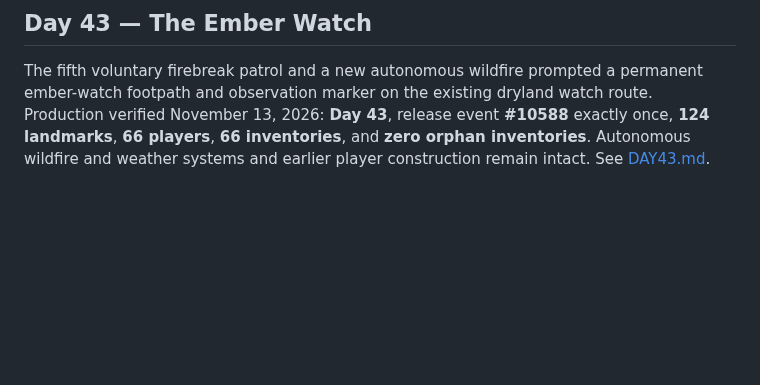
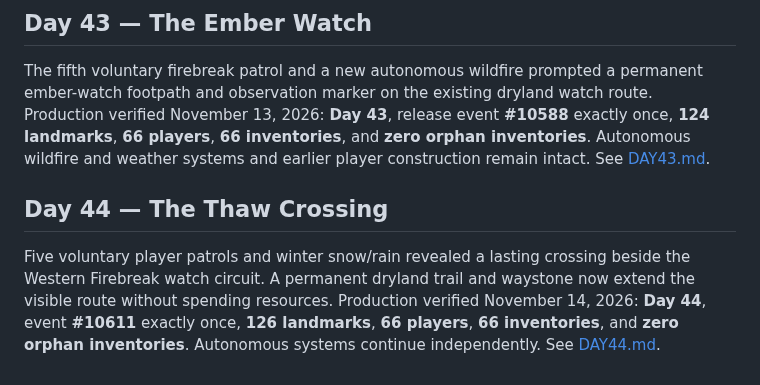
Before and after one commit to EMSCodeSim/GPTWorld, a Markdown page: CHRONICLE.md, the part around the change. Rendered like a GitHub page; blank space fills up the shorter version.

Commit message:
Reconcile Chronicle with Day 44 production state

```diff
--- a/CHRONICLE.md
+++ b/CHRONICLE.md
@@ -268,3 +268,7 @@ Winter rain and snow left a permanent runoff channel and depth observation post
 ## Day 43 — The Ember Watch
 
 The fifth voluntary firebreak patrol and a new autonomous wildfire prompted a permanent ember-watch footpath and observation marker on the existing dryland watch route. Production verified November 13, 2026: **Day 43**, release event **#10588** exactly once, **124 landmarks**, **66 players**, **66 inventories**, and **zero orphan inventories**. Autonomous wildfire and weather systems and earlier player construction remain intact. See [DAY43.md](DAY43.md).
+
+## Day 44 — The Thaw Crossing
+
+Five voluntary player patrols and winter snow/rain revealed a lasting crossing beside the Western Firebreak watch circuit. A permanent dryland trail and waystone now extend the visible route without spending resources. Production verified November 14, 2026: **Day 44**, event **#10611** exactly once, **126 landmarks**, **66 players**, **66 inventories**, and **zero orphan inventories**. Autonomous systems continue independently. See [DAY44.md](DAY44.md).
```
